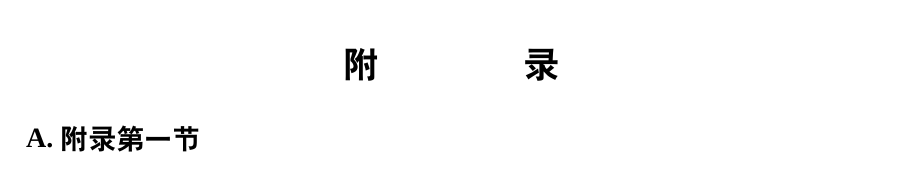
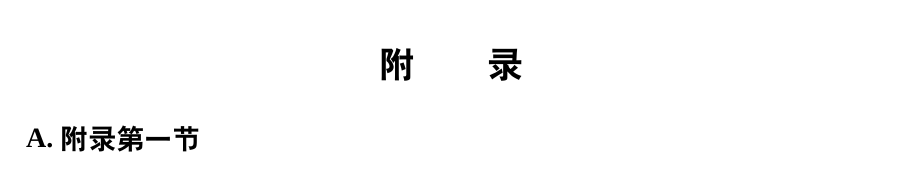
Before and after one commit to Luosid0/2024sdu-latex-undergraduate, a LaTeX document (2024山大本科毕设模板/main.tex, which reads 2024山大本科毕设模板/appendix/appendix.tex): part of page 9 of 9, cut so that both start at the same text. Compiled offline with XeLaTeX; a missing font is replaced by an installed copy or a similar font.

Commit message:
Update appendix.tex

```diff
--- a/2024山大本科毕设模板/appendix/appendix.tex
+++ b/2024山大本科毕设模板/appendix/appendix.tex
@@ -1,4 +1,4 @@
 \newpage
 \addcontentsline{toc}{section}{附录}
-\section*{\heiti\zihao{-2}附\phantom{哇哇哇哇}录}
+\section*{\heiti\zihao{-2}附\phantom{哇哇}录}
 \subsection*{A. 附录第一节}
```
